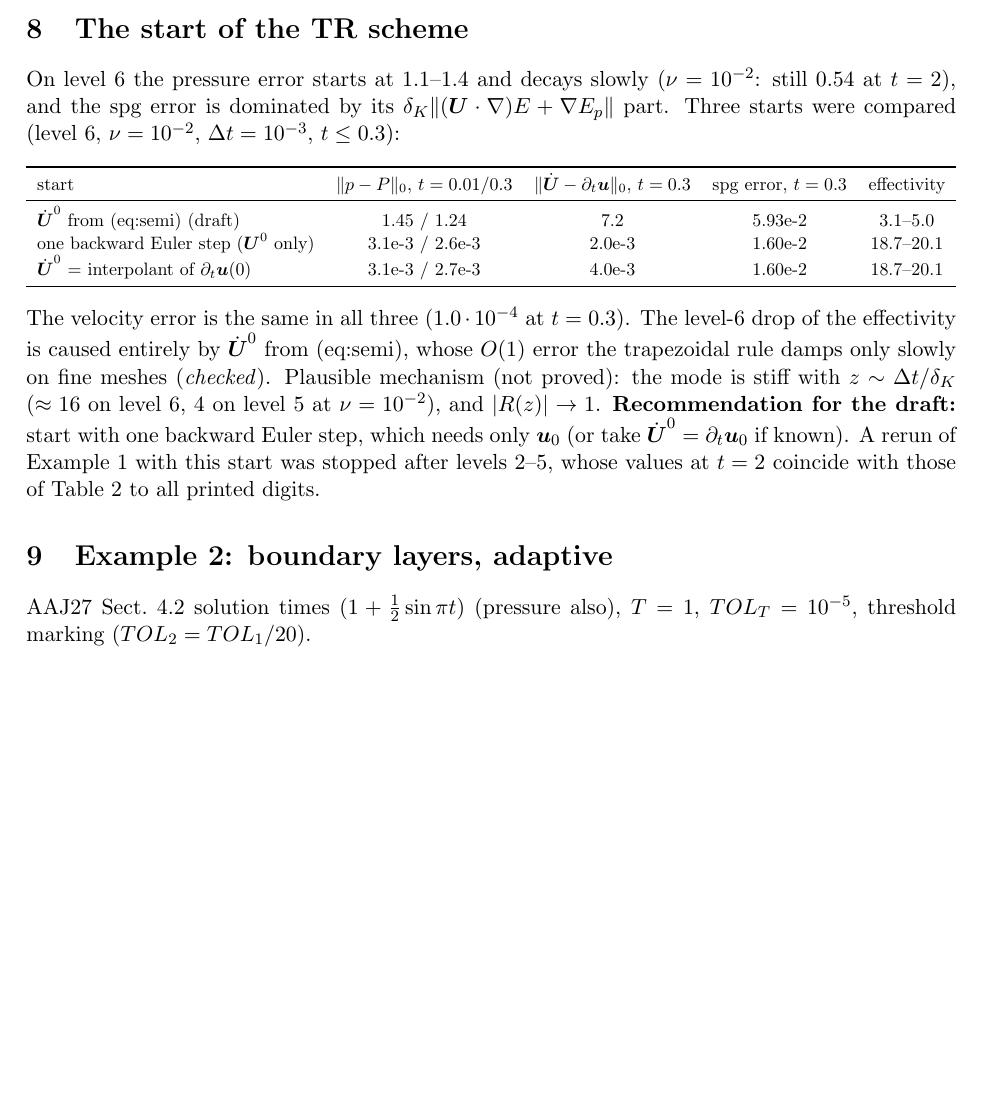
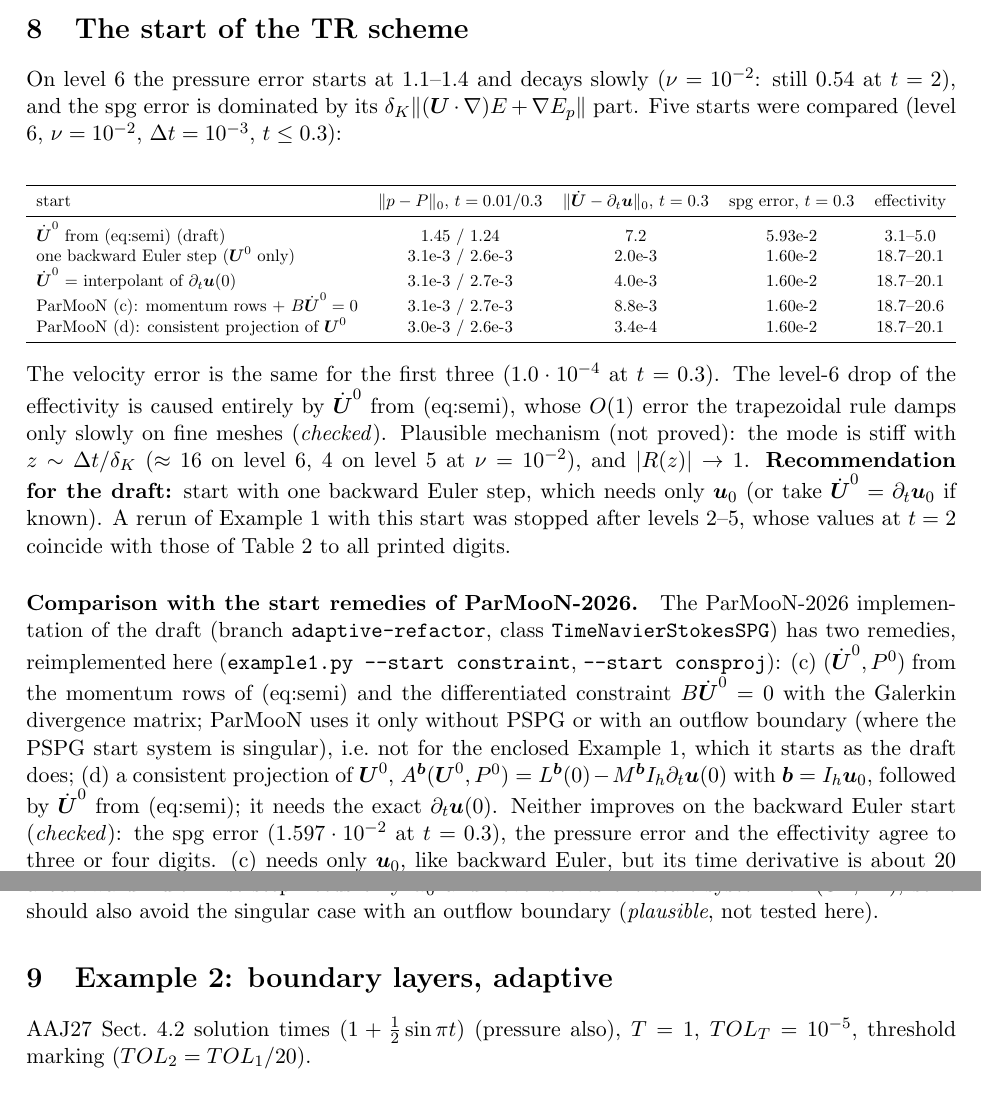
Before and after one commit to naveedwias/galerkit-latex, a LaTeX paper (navier_stokes/adaptive_spg_th/adaptive_spg_th.tex): part of page 7 of 10 before the commit and two parts of pages 7 and 8 of 10 after it, the two joined at a grey line, cut so that both start at the same text, the shorter picture padded with empty space. Compiled offline with pdfLaTeX.

Commit message:
adaptive_spg_th report: comparison of the backward Euler start with the start remedies of ParMooN-2026
Co-Authored-By: Claude Opus 5.5 <noreply@anthropic.com>
Claude-Session: https://claude.ai/code/session_011GEoZy7S3rR2mrVd6G8dfj

```diff
--- a/navier_stokes/adaptive_spg_th/adaptive_spg_th.tex
+++ b/navier_stokes/adaptive_spg_th/adaptive_spg_th.tex
@@ -229,18 +229,31 @@
 
 \section{The start of the TR scheme}\label{sec:start}
 On level 6 the pressure error starts at $1.1$--$1.4$ and decays slowly ($\nu=10^{-2}$: still $0.54$ at $t=2$), and the spg error is
-dominated by its $\delta_K\|(\bU\cdot\nabla)E+\nabla E_p\|$ part. Three starts were compared (level 6, $\nu=10^{-2}$, $\dt=10^{-3}$, $t\le0.3$):
+dominated by its $\delta_K\|(\bU\cdot\nabla)E+\nabla E_p\|$ part. Five starts were compared (level 6, $\nu=10^{-2}$, $\dt=10^{-3}$, $t\le0.3$):
 \begin{center}\small
 \adjustbox{max width=\textwidth}{\begin{tabular}{lcccc}\toprule
 start & $\|p-P\|_0$, $t=0.01/0.3$ & $\|\bud-\partial_t\bu\|_0$, $t=0.3$ & spg error, $t=0.3$ & effectivity\\\midrule
 $\bud^0$ from (eq:semi) (draft) & 1.45 / 1.24 & 7.2 & 5.93e-2 & 3.1--5.0\\
 one backward Euler step ($\bU^0$ only) & 3.1e-3 / 2.6e-3 & 2.0e-3 & 1.60e-2 & 18.7--20.1\\
-$\bud^0$ = interpolant of $\partial_t\bu(0)$ & 3.1e-3 / 2.7e-3 & 4.0e-3 & 1.60e-2 & 18.7--20.1\\\bottomrule
+$\bud^0$ = interpolant of $\partial_t\bu(0)$ & 3.1e-3 / 2.7e-3 & 4.0e-3 & 1.60e-2 & 18.7--20.1\\
+ParMooN (c): momentum rows + $B\bud^0=0$ & 3.1e-3 / 2.7e-3 & 8.8e-3 & 1.60e-2 & 18.7--20.6\\
+ParMooN (d): consistent projection of $\bU^0$ & 3.0e-3 / 2.6e-3 & 3.4e-4 & 1.60e-2 & 18.7--20.1\\\bottomrule
 \end{tabular}}
 \end{center}
-The velocity error is the same in all three ($1.0\cdot10^{-4}$ at $t=0.3$). The level-6 drop of the effectivity is caused
+The velocity error is the same for the first three ($1.0\cdot10^{-4}$ at $t=0.3$). The level-6 drop of the effectivity is caused
 entirely by $\bud^0$ from (eq:semi), whose $O(1)$ error the trapezoidal rule damps only slowly on fine meshes (\emph{checked}).
 Plausible mechanism (not proved): the mode is stiff with $z\sim\dt/\delta_K$ ($\approx16$ on level 6, $4$ on level 5 at
 $\nu=10^{-2}$), and $|R(z)|\to1$. \textbf{Recommendation for the draft:} start with one backward Euler step, which needs only
 $\bu_0$ (or take $\bud^0=\partial_t\bu_0$ if known). A rerun of Example 1 with this start was stopped after levels 2--5, whose
 values at $t=2$ coincide with those of Table~\ref{tab:ex1} to all printed digits.
+
+\paragraph{Comparison with the start remedies of ParMooN-2026.} The ParMooN-2026 implementation of the draft (branch
+\code{adaptive-refactor}, class \code{TimeNavierStokesSPG}) has two remedies, reimplemented here
+(\code{example1.py --start constraint}, \code{--start consproj}):
+(c) $(\bud^0,P^0)$ from the momentum rows of (eq:semi) and the differentiated constraint $B\bud^0=0$ with the Galerkin
+divergence matrix; ParMooN uses it only without PSPG or with an outflow boundary (where the PSPG start system is singular),
+i.e.\ not for the enclosed Example~1, which it starts as the draft does;
+(d) a consistent projection of $\bU^0$, $A^{\boldsymbol b}(\bU^0,P^0)=L^{\boldsymbol b}(0)-M^{\boldsymbol b}I_h\partial_t\bu(0)$ with
+$\boldsymbol b=I_h\bu_0$, followed by $\bud^0$ from (eq:semi); it needs the exact $\partial_t\bu(0)$.
+Neither improves on the backward Euler start (\emph{checked}): the spg error ($1.597\cdot10^{-2}$ at $t=0.3$), the pressure
+error and the effectivity agree to three or four digits. (c) needs only $\bu_0$, like backward Euler, but its time
@@ -247,3 +263,5 @@
+stands: a backward Euler first step needs only $\bu_0$ and never solves the start system for $(\bud^0,P^0)$, so it should
+also avoid the singular case with an outflow boundary (\emph{plausible}, not tested here).
 
 \section{Example 2: boundary layers, adaptive}\label{sec:ex2}
 AAJ27 Sect.~4.2 solution times $(1+\frac12\sin\pi t)$ (pressure also), $T=1$, $TOL_T=10^{-5}$, threshold marking
```
Also changed, not shown: navier_stokes/adaptive_spg_th/adaptive_spg_th.pdf, navier_stokes/adaptive_spg_th/adaptive_spg_th.tex (3 more changed lines).
